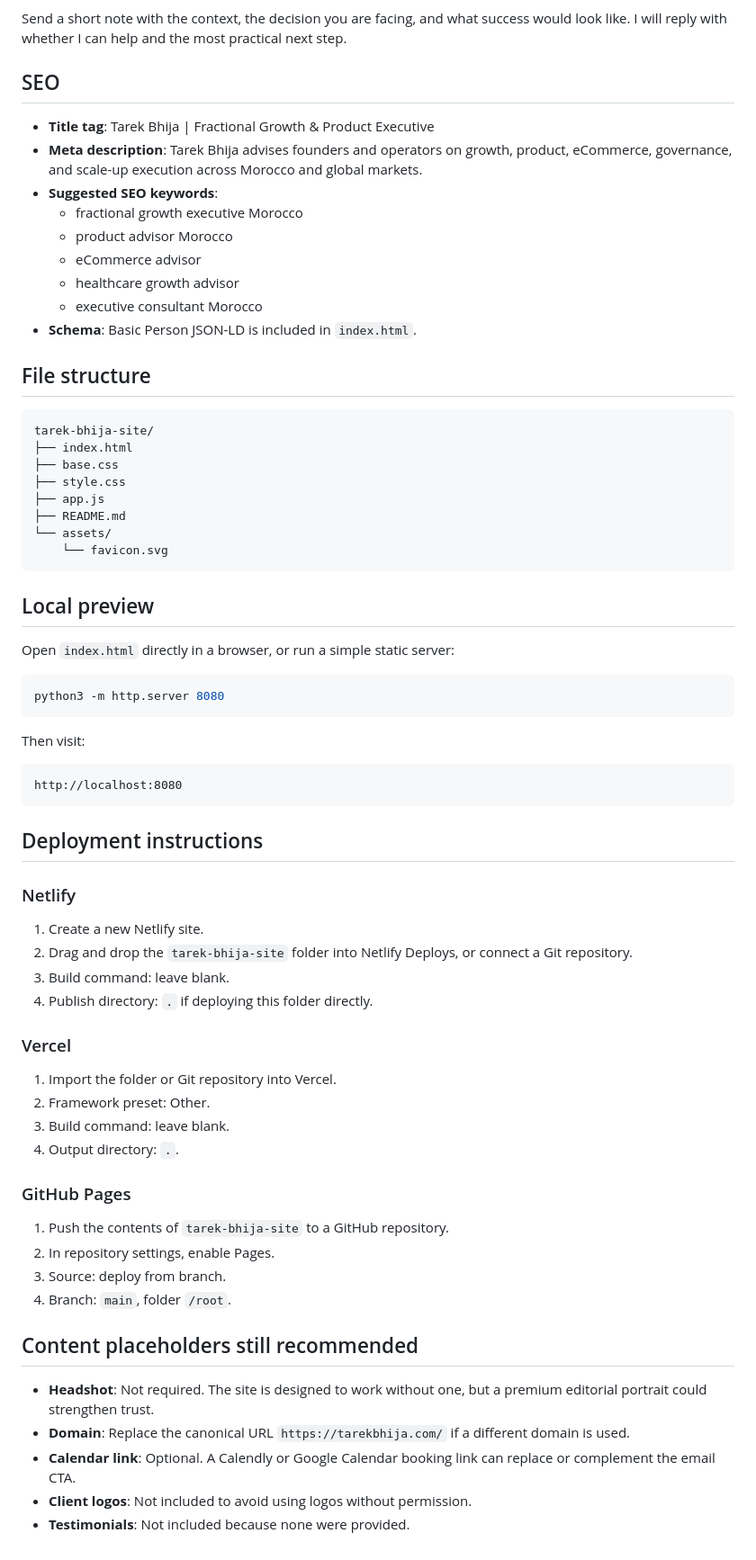
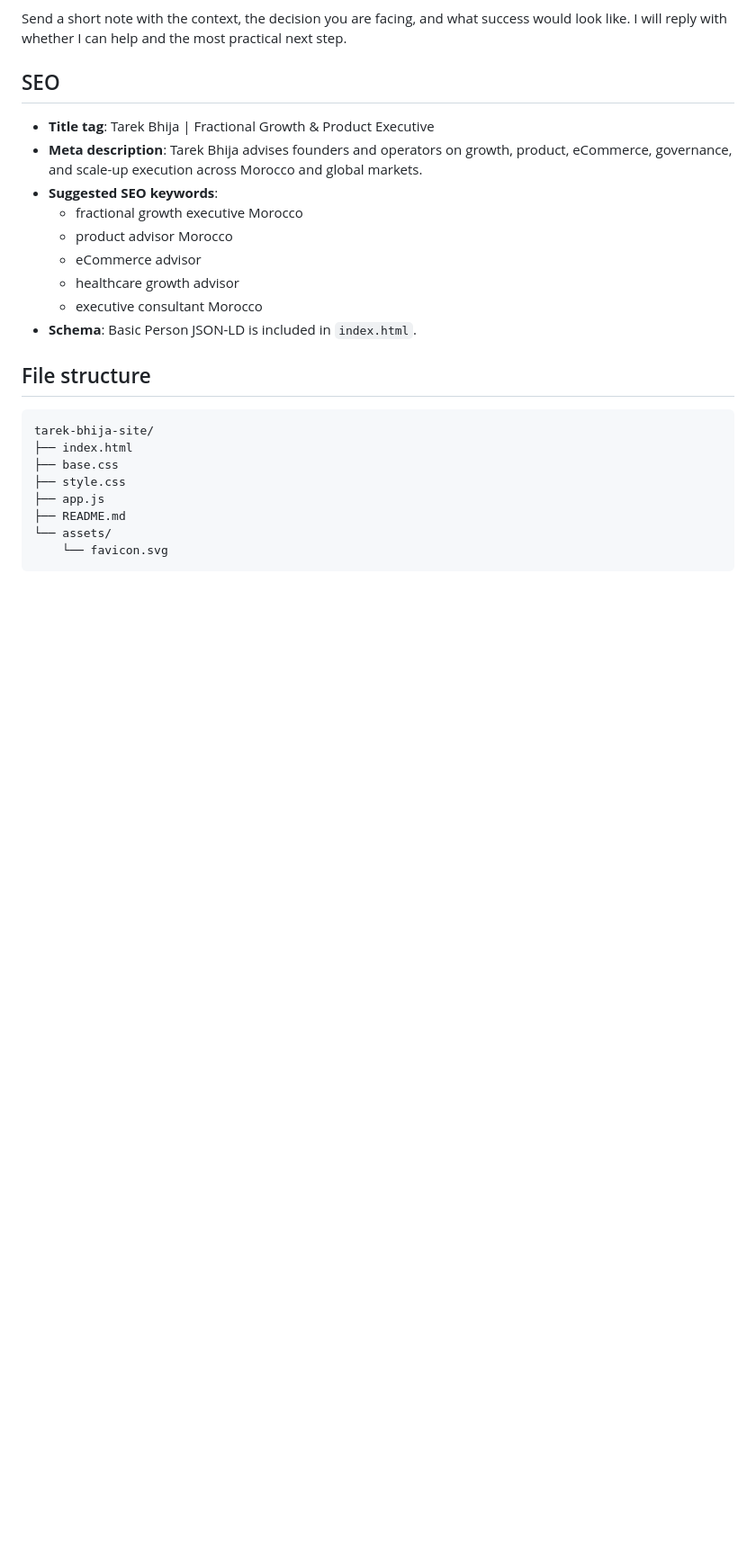
Before and after one commit to tarekbhija/mysite, a Markdown page: README.md, the part around the change. Shown at 90% size. Drawn GitHub-style; blank space fills up the shorter version.

````diff
--- a/README.md
+++ b/README.md
@@ -104,48 +104,3 @@ tarek-bhija-site/
 └── assets/
     └── favicon.svg
 ```
-
-## Local preview
-
-Open `index.html` directly in a browser, or run a simple static server:
-
-```bash
-python3 -m http.server 8080
-```
-
-Then visit:
-
-```text
-http://localhost:8080
-```
-
-## Deployment instructions
-
-### Netlify
-
-1. Create a new Netlify site.
-2. Drag and drop the `tarek-bhija-site` folder into Netlify Deploys, or connect a Git repository.
-3. Build command: leave blank.
-4. Publish directory: `.` if deploying this folder directly.
-
-### Vercel
-
-1. Import the folder or Git repository into Vercel.
-2. Framework preset: Other.
-3. Build command: leave blank.
-4. Output directory: `.`.
-
-### GitHub Pages
-
-1. Push the contents of `tarek-bhija-site` to a GitHub repository.
-2. In repository settings, enable Pages.
-3. Source: deploy from branch.
-4. Branch: `main`, folder `/root`.
-
-## Content placeholders still recommended
-
-- **Headshot**: Not required. The site is designed to work without one, but a premium editorial portrait could strengthen trust.
-- **Domain**: Replace the canonical URL `https://tarekbhija.com/` if a different domain is used.
-- **Calendar link**: Optional. A Calendly or Google Calendar booking link can replace or complement the email CTA.
-- **Client logos**: Not included to avoid using logos without permission.
-- **Testimonials**: Not included because none were provided.
````
